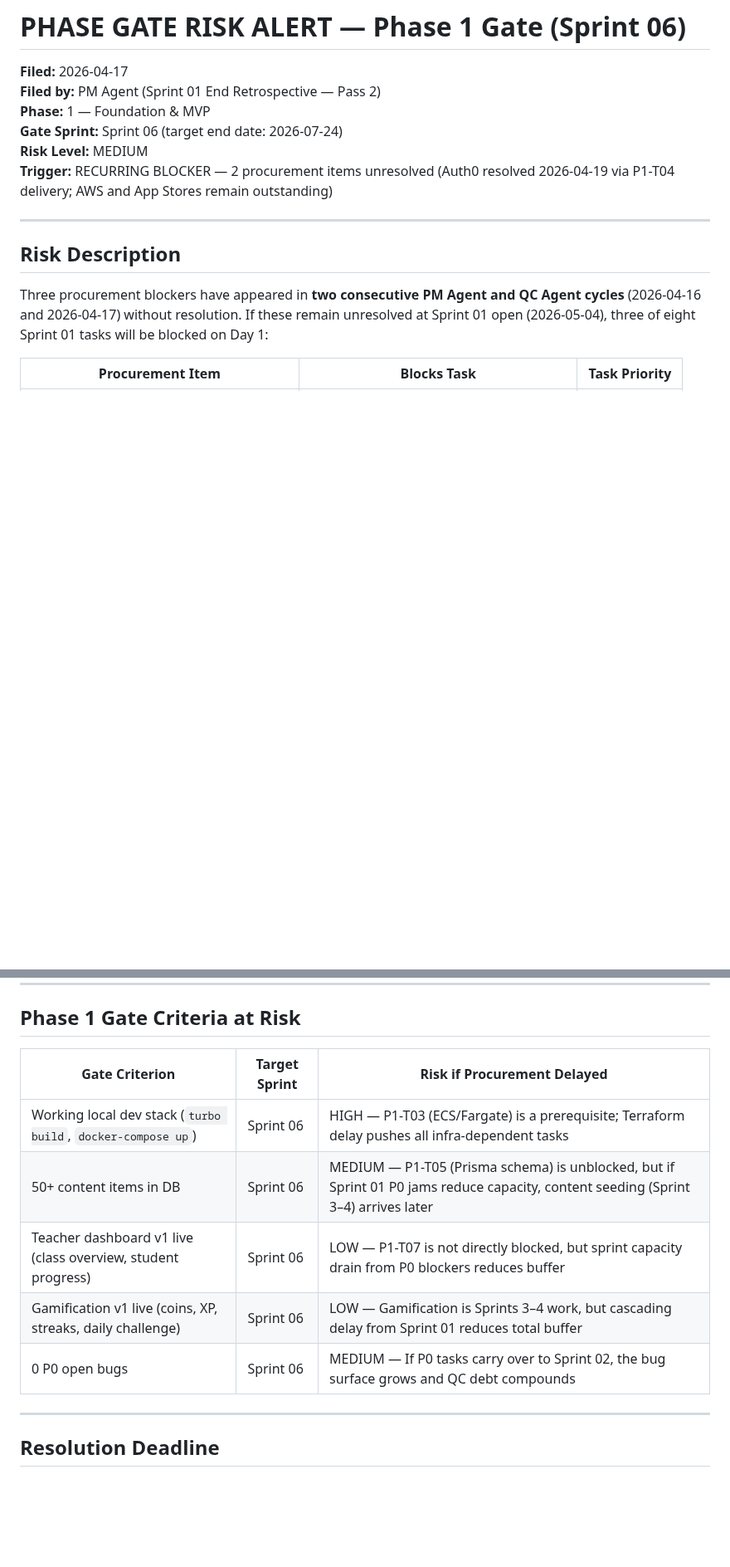
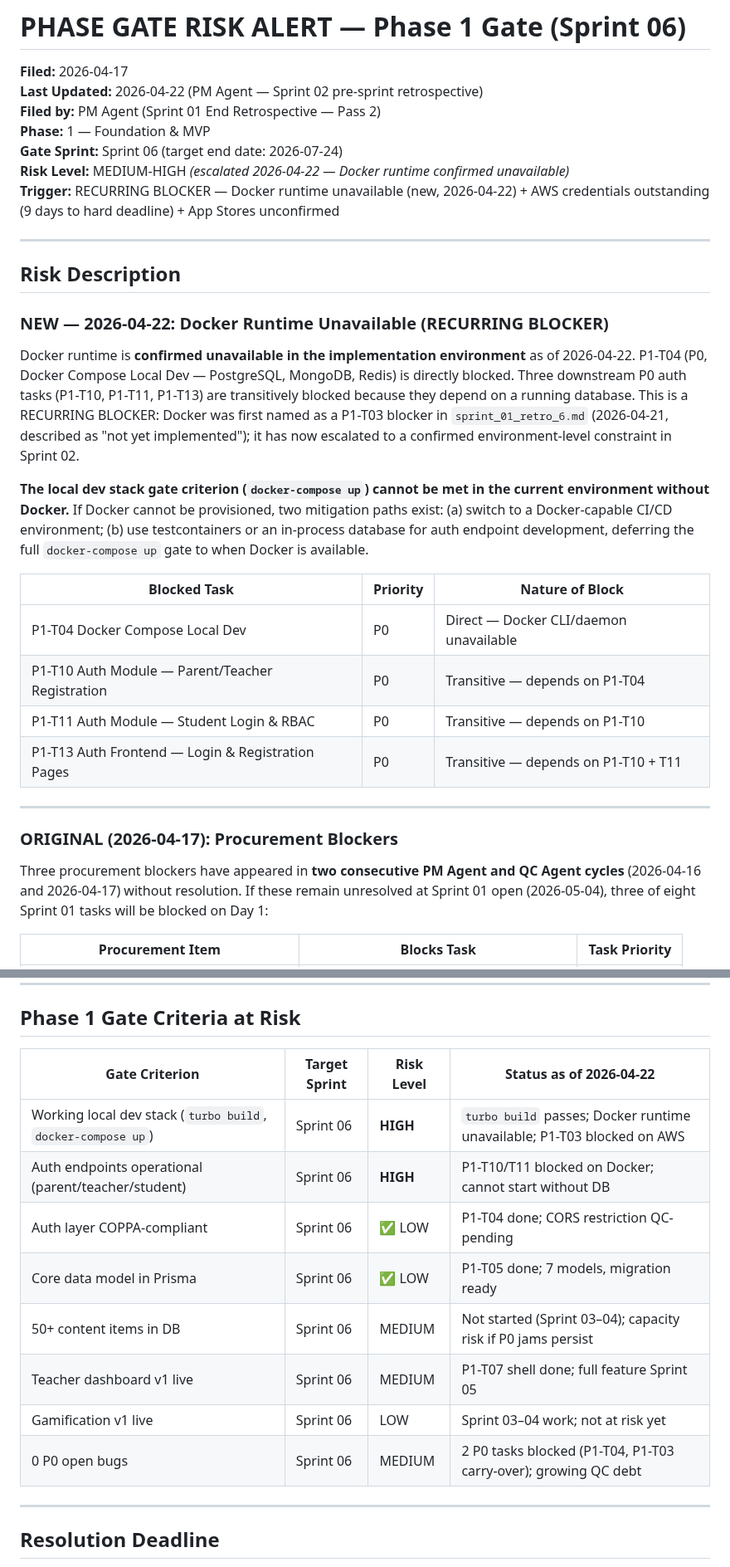
Before and after one commit to tjokrogunawant-dev/koblio-platform, a Markdown page: sprint_tracker/PHASE_GATE_RISK.md, 2 parts joined by grey strips. Shown at 83% size. Rendered like a GitHub page; blank space fills up the shorter version.

Commit message:
PM Agent: Sprint 02 retrospective — 2026-04-22

```diff
--- a/sprint_tracker/PHASE_GATE_RISK.md
+++ b/sprint_tracker/PHASE_GATE_RISK.md
@@ -1,15 +1,33 @@
 # PHASE GATE RISK ALERT — Phase 1 Gate (Sprint 06)
 
 **Filed:** 2026-04-17
+**Last Updated:** 2026-04-22 (PM Agent — Sprint 02 pre-sprint retrospective)
 **Filed by:** PM Agent (Sprint 01 End Retrospective — Pass 2)
 **Phase:** 1 — Foundation & MVP
 **Gate Sprint:** Sprint 06 (target end date: 2026-07-24)
-**Risk Level:** MEDIUM
-**Trigger:** RECURRING BLOCKER — 2 procurement items unresolved (Auth0 resolved 2026-04-19 via P1-T04 delivery; AWS and App Stores remain outstanding)
+**Risk Level:** MEDIUM-HIGH *(escalated 2026-04-22 — Docker runtime confirmed unavailable)*
+**Trigger:** RECURRING BLOCKER — Docker runtime unavailable (new, 2026-04-22) + AWS credentials outstanding (9 days to hard deadline) + App Stores unconfirmed
 
 ---
 
 ## Risk Description
+
+### NEW — 2026-04-22: Docker Runtime Unavailable (RECURRING BLOCKER)
+
+Docker runtime is **confirmed unavailable in the implementation environment** as of 2026-04-22. P1-T04 (P0, Docker Compose Local Dev — PostgreSQL, MongoDB, Redis) is directly blocked. Three downstream P0 auth tasks (P1-T10, P1-T11, P1-T13) are transitively blocked because they depend on a running database. This is a RECURRING BLOCKER: Docker was first named as a P1-T03 blocker in `sprint_01_retro_6.md` (2026-04-21, described as "not yet implemented"); it has now escalated to a confirmed environment-level constraint in Sprint 02.
+
+**The local dev stack gate criterion (`docker-compose up`) cannot be met in the current environment without Docker.** If Docker cannot be provisioned, two mitigation paths exist: (a) switch to a Docker-capable CI/CD environment; (b) use testcontainers or an in-process database for auth endpoint development, deferring the full `docker-compose up` gate to when Docker is available.
+
+| Blocked Task | Priority | Nature of Block |
+|---|---|---|
+| P1-T04 Docker Compose Local Dev | P0 | Direct — Docker CLI/daemon unavailable |
+| P1-T10 Auth Module — Parent/Teacher Registration | P0 | Transitive — depends on P1-T04 |
+| P1-T11 Auth Module — Student Login & RBAC | P0 | Transitive — depends on P1-T10 |
+| P1-T13 Auth Frontend — Login & Registration Pages | P0 | Transitive — depends on P1-T10 + T11 |
+
+---
+
+### ORIGINAL (2026-04-17): Procurement Blockers
 
 Three procurement blockers have appeared in **two consecutive PM Agent and QC Agent cycles** (2026-04-16 and 2026-04-17) without resolution. If these remain unresolved at Sprint 01 open (2026-05-04), three of eight Sprint 01 tasks will be blocked on Day 1:
 
@@ -25,13 +43,16 @@ P1-T03 and P1-T04 are both **P0** tasks. A Day-1 block on two P0s would consume
 
 ## Phase 1 Gate Criteria at Risk
 
-| Gate Criterion | Target Sprint | Risk if Procurement Delayed |
-|---|---|---|
-| Working local dev stack (`turbo build`, `docker-compose up`) | Sprint 06 | HIGH — P1-T03 (ECS/Fargate) is a prerequisite; Terraform delay pushes all infra-dependent tasks |
-| 50+ content items in DB | Sprint 06 | MEDIUM — P1-T05 (Prisma schema) is unblocked, but if Sprint 01 P0 jams reduce capacity, content seeding (Sprint 3–4) arrives later |
-| Teacher dashboard v1 live (class overview, student progress) | Sprint 06 | LOW — P1-T07 is not directly blocked, but sprint capacity drain from P0 blockers reduces buffer |
-| Gamification v1 live (coins, XP, streaks, daily challenge) | Sprint 06 | LOW — Gamification is Sprints 3–4 work, but cascading delay from Sprint 01 reduces total buffer |
-| 0 P0 open bugs | Sprint 06 | MEDIUM — If P0 tasks carry over to Sprint 02, the bug surface grows and QC debt compounds |
+| Gate Criterion | Target Sprint | Risk Level | Status as of 2026-04-22 |
+|---|---|---|---|
+| Working local dev stack (`turbo build`, `docker-compose up`) | Sprint 06 | **HIGH** | `turbo build` passes; Docker runtime unavailable; P1-T03 blocked on AWS |
+| Auth endpoints operational (parent/teacher/student) | Sprint 06 | **HIGH** | P1-T10/T11 blocked on Docker; cannot start without DB |
+| Auth layer COPPA-compliant | Sprint 06 | ✅ LOW | P1-T04 done; CORS restriction QC-pending |
+| Core data model in Prisma | Sprint 06 | ✅ LOW | P1-T05 done; 7 models, migration ready |
+| 50+ content items in DB | Sprint 06 | MEDIUM | Not started (Sprint 03–04); capacity risk if P0 jams persist |
+| Teacher dashboard v1 live | Sprint 06 | MEDIUM | P1-T07 shell done; full feature Sprint 05 |
+| Gamification v1 live | Sprint 06 | LOW | Sprint 03–04 work; not at risk yet |
+| 0 P0 open bugs | Sprint 06 | MEDIUM | 2 P0 tasks blocked (P1-T04, P1-T03 carry-over); growing QC debt |
 
 ---
 
```
Also changed, not shown: other parts of sprint_tracker/PHASE_GATE_RISK.md (+4 -2 lines), sprint_tracker/history/sprint_02_retro.md (added, +153 -0 lines).
